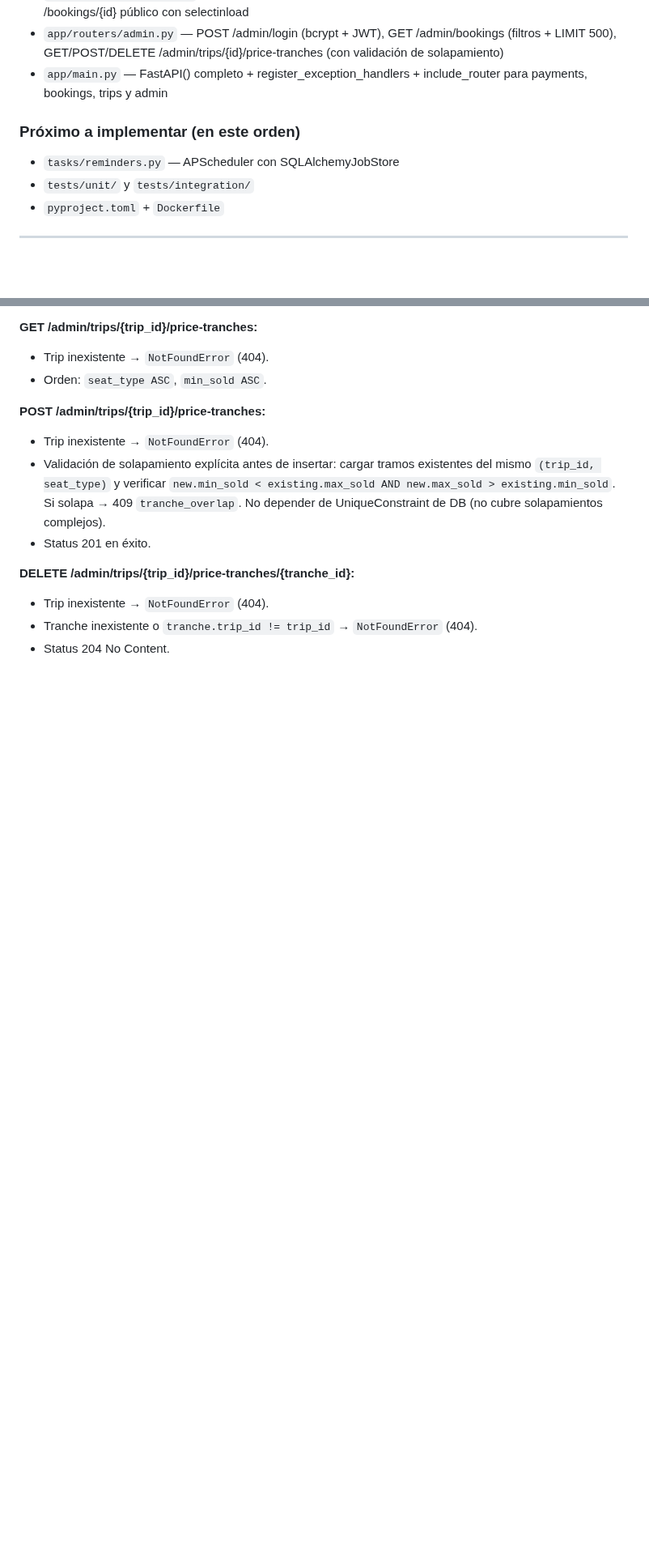
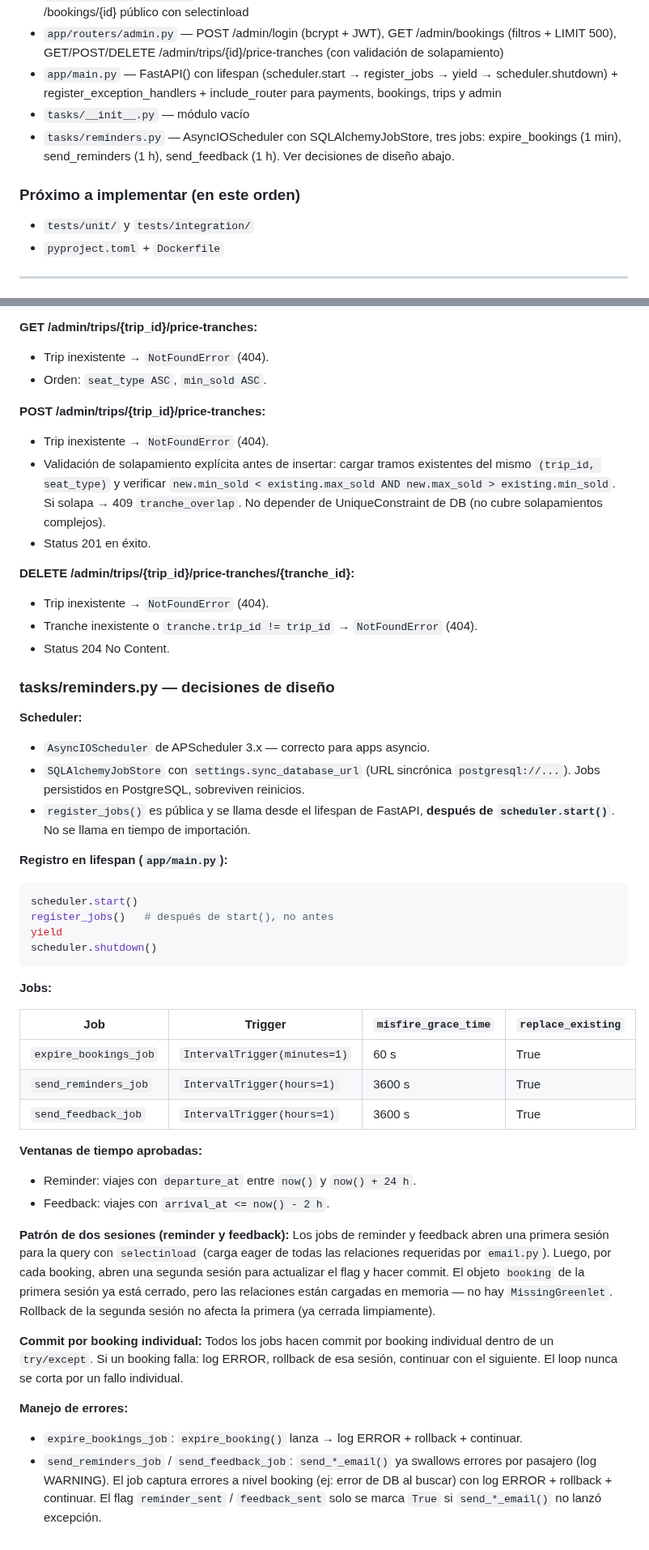
Before and after one commit to lucasleis/CruceroDelEste, a Markdown page: CLAUDE.md, 2 parts joined by grey strips. Shown at 81% size. Rendered like a GitHub page; blank space fills up the shorter version.

Commit message:
Update CLAUDE.md: mark reminders, config, main.py as complete
Moves tasks/__init__.py, tasks/reminders.py, updated app/config.py and
app/main.py to completed. Removes tasks/reminders.py from next-to-implement.
Adds apscheduler to debt #3. Documents reminders.py design decisions:
two-session pattern, time windows, per-booking commit, register_jobs lifecycle.

https://claude.ai/code/session_014XgdzjQcLhfxr4X6GYzpSz

````diff
--- a/CLAUDE.md
+++ b/CLAUDE.md
@@ -201,11 +201,12 @@ Las carpetas de referencias dentro de cada skill también están disponibles. Us
 - `app/routers/trips.py` — GET /trips (filtros opcionales + filtros implícitos de status/fecha, available_counts en 1 query, precios con LEFT JOIN en 1 query), GET /trips/{id}/seats (filtros opcionales, 404 con NotFoundError, docstring de contrato)
 - `app/routers/bookings.py` — POST /bookings (validación trip, reserva, preference MP, 201), GET /bookings/{id} público con selectinload
 - `app/routers/admin.py` — POST /admin/login (bcrypt + JWT), GET /admin/bookings (filtros + LIMIT 500), GET/POST/DELETE /admin/trips/{id}/price-tranches (con validación de solapamiento)
-- `app/main.py` — FastAPI() completo + register_exception_handlers + include_router para payments, bookings, trips y admin
+- `app/main.py` — FastAPI() con lifespan (scheduler.start → register_jobs → yield → scheduler.shutdown) + register_exception_handlers + include_router para payments, bookings, trips y admin
+- `tasks/__init__.py` — módulo vacío
+- `tasks/reminders.py` — AsyncIOScheduler con SQLAlchemyJobStore, tres jobs: expire_bookings (1 min), send_reminders (1 h), send_feedback (1 h). Ver decisiones de diseño abajo.
 
 ### Próximo a implementar (en este orden)
 
-- `tasks/reminders.py` — APScheduler con SQLAlchemyJobStore
 - `tests/unit/` y `tests/integration/`
 - `pyproject.toml` + `Dockerfile`
 
@@ -398,3 +399,40 @@ Fuera de scope para el MVP. El router ignora `payment.status == "pending"` silen
 - Trip inexistente → `NotFoundError` (404).
 - Tranche inexistente o `tranche.trip_id != trip_id` → `NotFoundError` (404).
 - Status 204 No Content.
+
+### tasks/reminders.py — decisiones de diseño
+
+**Scheduler:**
+- `AsyncIOScheduler` de APScheduler 3.x — correcto para apps asyncio.
+- `SQLAlchemyJobStore` con `settings.sync_database_url` (URL sincrónica `postgresql://...`). Jobs persistidos en PostgreSQL, sobreviven reinicios.
+- `register_jobs()` es pública y se llama desde el lifespan de FastAPI, **después de `scheduler.start()`**. No se llama en tiempo de importación.
+
+**Registro en lifespan (`app/main.py`):**
+```python
+scheduler.start()
+register_jobs()   # después de start(), no antes
+yield
+scheduler.shutdown()
+```
+
+**Jobs:**
+
+| Job | Trigger | `misfire_grace_time` | `replace_existing` |
+|---|---|---|---|
+| `expire_bookings_job` | `IntervalTrigger(minutes=1)` | 60 s | True |
+| `send_reminders_job` | `IntervalTrigger(hours=1)` | 3600 s | True |
+| `send_feedback_job` | `IntervalTrigger(hours=1)` | 3600 s | True |
+
+**Ventanas de tiempo aprobadas:**
+- Reminder: viajes con `departure_at` entre `now()` y `now() + 24 h`.
+- Feedback: viajes con `arrival_at <= now() - 2 h`.
+
+**Patrón de dos sesiones (reminder y feedback):**
+Los jobs de reminder y feedback abren una primera sesión para la query con `selectinload` (carga eager de todas las relaciones requeridas por `email.py`). Luego, por cada booking, abren una segunda sesión para actualizar el flag y hacer commit. El objeto `booking` de la primera sesión ya está cerrado, pero las relaciones están cargadas en memoria — no hay `MissingGreenlet`. Rollback de la segunda sesión no afecta la primera (ya cerrada limpiamente).
+
+**Commit por booking individual:**
+Todos los jobs hacen commit por booking individual dentro de un `try/except`. Si un booking falla: log ERROR, rollback de esa sesión, continuar con el siguiente. El loop nunca se corta por un fallo individual.
+
+**Manejo de errores:**
+- `expire_bookings_job`: `expire_booking()` lanza → log ERROR + rollback + continuar.
+- `send_reminders_job` / `send_feedback_job`: `send_*_email()` ya swallows errores por pasajero (log WARNING). El job captura errores a nivel booking (ej: error de DB al buscar) con log ERROR + rollback + continuar. El flag `reminder_sent` / `feedback_sent` solo se marca `True` si `send_*_email()` no lanzó excepción.
````
Also changed, not shown: other parts of CLAUDE.md (+3 -3 lines).
